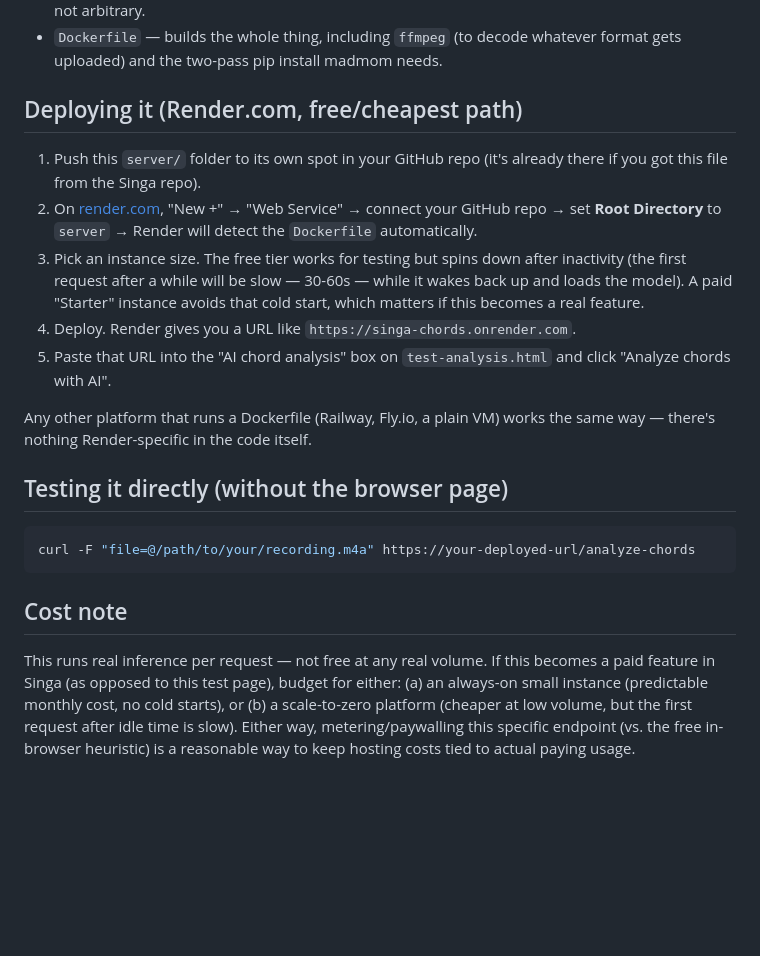
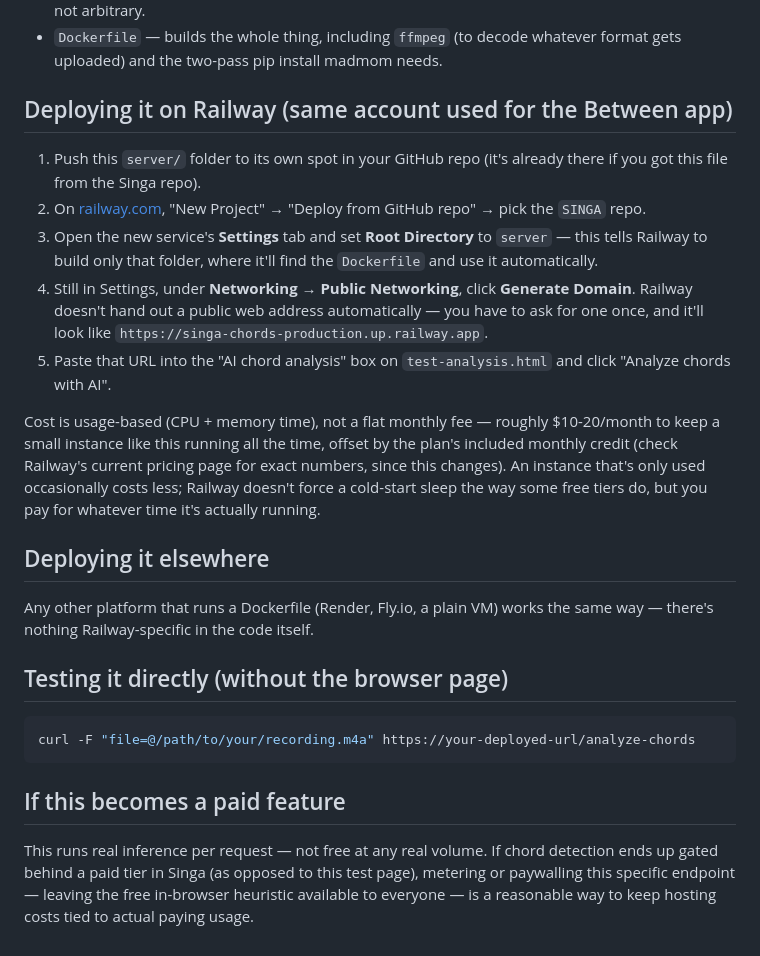
Before and after one commit to udiregev/SINGA, a Markdown page: server/README.md, the part around the change. Drawn GitHub-style; blank space fills up the shorter version.

Commit message:
Document Railway deploy steps for the chord server
Switches server/README.md's primary deploy walkthrough from Render to
Railway (same account already used for the Between app), with the exact
Root Directory / Generate Domain steps and a usage-based cost estimate,
verified against Railway's current docs and pricing page. Render/Fly/VM
are kept as a one-line "works the same way" note since nothing in the
code is platform-specific.

Co-Authored-By: Claude Sonnet 5 <noreply@anthropic.com>
Claude-Session: https://claude.ai/code/session_01BHqiVis9n31A6U1L4QxemW

````diff
--- a/server/README.md
+++ b/server/README.md
@@ -27,23 +27,33 @@ Chord timeline panel that calls whatever URL you deploy this to.
 - `Dockerfile` — builds the whole thing, including `ffmpeg` (to decode
   whatever format gets uploaded) and the two-pass pip install madmom needs.
 
-## Deploying it (Render.com, free/cheapest path)
+## Deploying it on Railway (same account used for the Between app)
 
 1. Push this `server/` folder to its own spot in your GitHub repo (it's
    already there if you got this file from the Singa repo).
-2. On [render.com](https://render.com), "New +" → "Web Service" → connect
-   your GitHub repo → set **Root Directory** to `server` → Render will detect
-   the `Dockerfile` automatically.
-3. Pick an instance size. The free tier works for testing but spins down
-   after inactivity (the first request after a while will be slow — 30-60s —
-   while it wakes back up and loads the model). A paid "Starter" instance
-   avoids that cold start, which matters if this becomes a real feature.
-4. Deploy. Render gives you a URL like `https://singa-chords.onrender.com`.
+2. On [railway.com](https://railway.com), "New Project" → "Deploy from GitHub
+   repo" → pick the `SINGA` repo.
+3. Open the new service's **Settings** tab and set **Root Directory** to
+   `server` — this tells Railway to build only that folder, where it'll find
+   the `Dockerfile` and use it automatically.
+4. Still in Settings, under **Networking → Public Networking**, click
+   **Generate Domain**. Railway doesn't hand out a public web address
+   automatically — you have to ask for one once, and it'll look like
+   `https://singa-chords-production.up.railway.app`.
 5. Paste that URL into the "AI chord analysis" box on `test-analysis.html`
    and click "Analyze chords with AI".
 
-Any other platform that runs a Dockerfile (Railway, Fly.io, a plain VM) works
-the same way — there's nothing Render-specific in the code itself.
+Cost is usage-based (CPU + memory time), not a flat monthly fee — roughly
+$10-20/month to keep a small instance like this running all the time,
+offset by the plan's included monthly credit (check Railway's current
+pricing page for exact numbers, since this changes). An instance that's only
+used occasionally costs less; Railway doesn't force a cold-start sleep the
+way some free tiers do, but you pay for whatever time it's actually running.
+
+## Deploying it elsewhere
+
+Any other platform that runs a Dockerfile (Render, Fly.io, a plain VM) works
+the same way — there's nothing Railway-specific in the code itself.
 
 ## Testing it directly (without the browser page)
 
@@ -51,12 +61,10 @@ the same way — there's nothing Render-specific in the code itself.
 curl -F "file=@/path/to/your/recording.m4a" https://your-deployed-url/analyze-chords
 ```
 
-## Cost note
+## If this becomes a paid feature
 
-This runs real inference per request — not free at any real volume. If this
-becomes a paid feature in Singa (as opposed to this test page), budget for
-either: (a) an always-on small instance (predictable monthly cost, no cold
-starts), or (b) a scale-to-zero platform (cheaper at low volume, but the
-first request after idle time is slow). Either way, metering/paywalling this
-specific endpoint (vs. the free in-browser heuristic) is a reasonable way to
-keep hosting costs tied to actual paying usage.
+This runs real inference per request — not free at any real volume. If
+chord detection ends up gated behind a paid tier in Singa (as opposed to
+this test page), metering or paywalling this specific endpoint — leaving
+the free in-browser heuristic available to everyone — is a reasonable way
+to keep hosting costs tied to actual paying usage.
````
